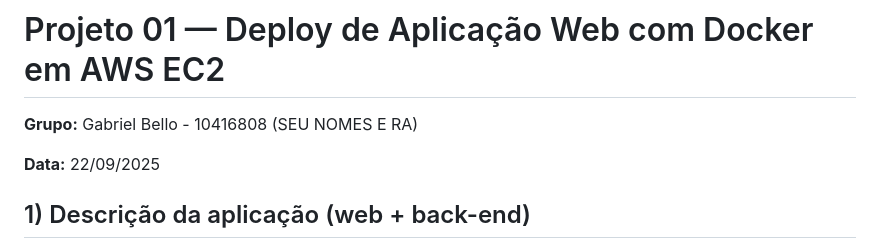
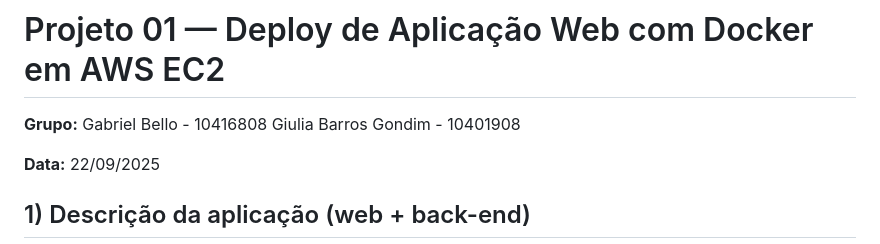
Before and after one commit to Pinkpie186/Projeto-01---Deploy-de-Aplica-o-Web-com-Docker-em-Servi-os-de-Nuvem, a Markdown page: Relatório_base.md, the part around the change. GitHub-like rendering.

```diff
--- a/Relatório_base.md
+++ b/Relatório_base.md
@@ -2,7 +2,7 @@
 
 **Grupo:**
 Gabriel Bello - 10416808
-(SEU NOMES E RA)
+Giulia Barros Gondim - 10401908
 
 **Data:** 22/09/2025
 
```
